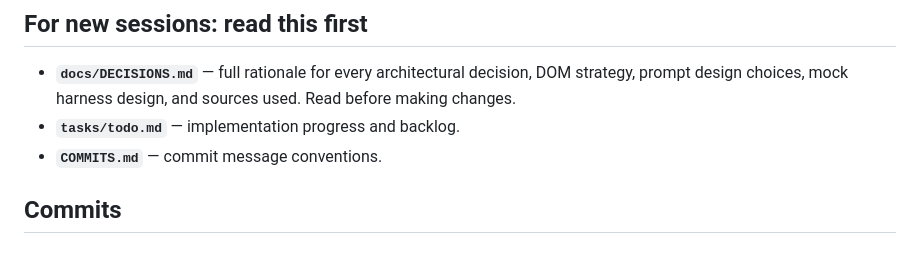
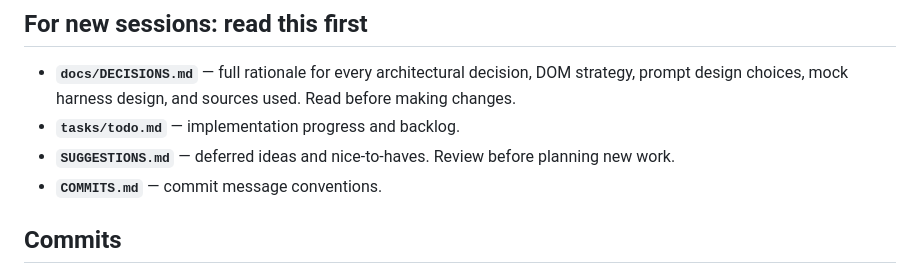
Before and after one commit to lucasdetoledo4/of-chatter-chrome-extension, a Markdown page: CLAUDE.md, the part around the change. GitHub-like rendering.

Commit message:
docs: add SUGGESTIONS.md for deferred ideas

```diff
--- a/CLAUDE.md
+++ b/CLAUDE.md
@@ -5,6 +5,7 @@
 - **`docs/DECISIONS.md`** — full rationale for every architectural decision, DOM strategy,
   prompt design choices, mock harness design, and sources used. Read before making changes.
 - **`tasks/todo.md`** — implementation progress and backlog.
+- **`SUGGESTIONS.md`** — deferred ideas and nice-to-haves. Review before planning new work.
 - **`COMMITS.md`** — commit message conventions.
 
 ## Commits
```
Also changed, not shown: SUGGESTIONS.md (added, +18 -0 lines).
